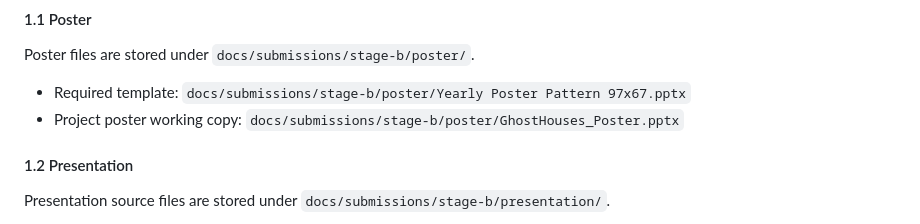
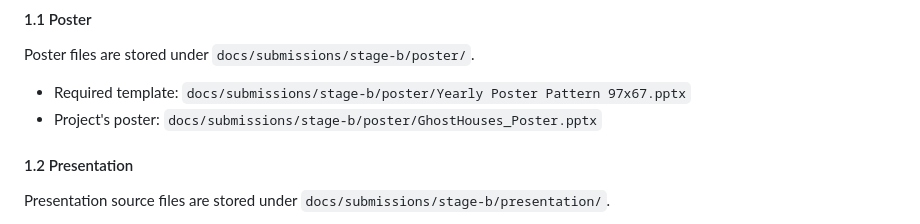
Before and after one commit to bbdaria/GhostHouses, a Markdown page: README.md, the part around the change. Rendered like a GitHub page.

Commit message:
Polish poster README wording

```diff
--- a/README.md
+++ b/README.md
@@ -79,7 +79,7 @@ On a clean database, the backend creates one initial administrator account: `adm
 Poster files are stored under `docs/submissions/stage-b/poster/`.
 
 - Required template: `docs/submissions/stage-b/poster/Yearly Poster Pattern 97x67.pptx`
-- Project poster working copy: `docs/submissions/stage-b/poster/GhostHouses_Poster.pptx`
+- Project's poster: `docs/submissions/stage-b/poster/GhostHouses_Poster.pptx`
 
 #### 1.2 Presentation
 Presentation source files are stored under `docs/submissions/stage-b/presentation/`.
```
